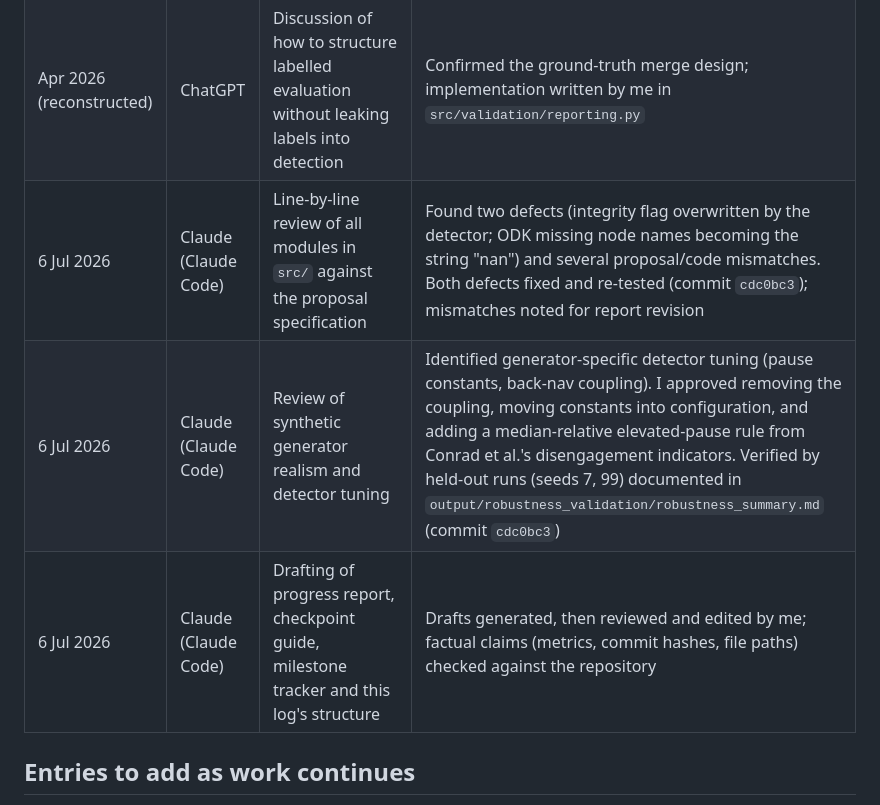
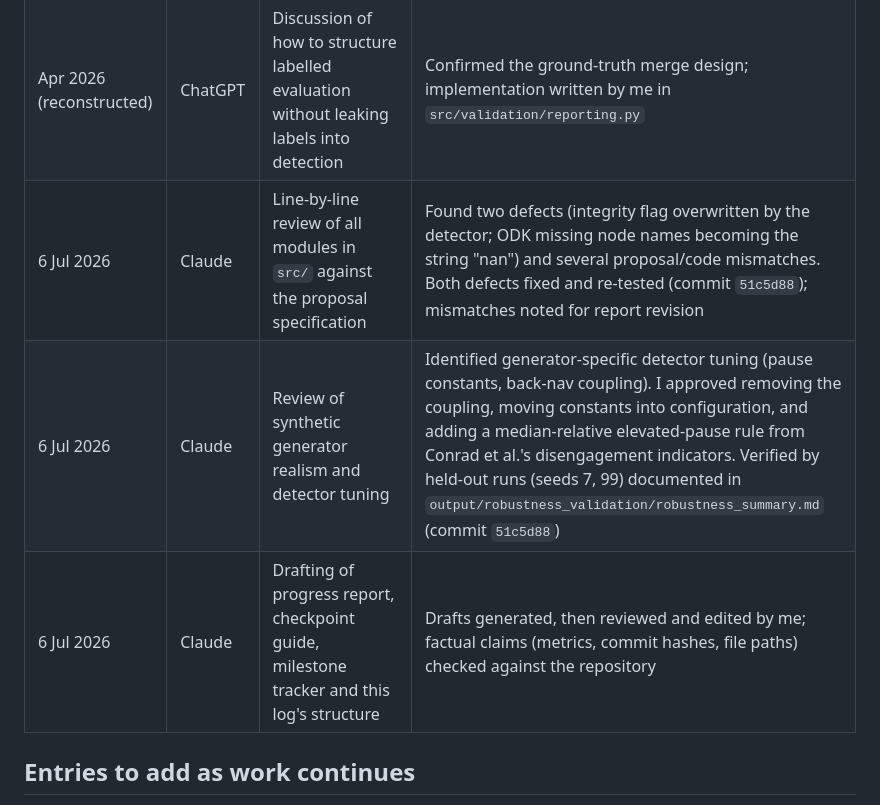
Before and after one commit to Samuelkaoma-eng/SKACE-TIME-DATA, a Markdown page: docs/ai_usage_log.md, the part around the change. GitHub-like rendering.

Commit message:
updated commit links in the tracker

```diff
--- a/docs/ai_usage_log.md
+++ b/docs/ai_usage_log.md
@@ -17,9 +17,9 @@ Three tools were used, matching §9.1 of the proposal: GitHub Copilot (in-editor
 | Mar 2026 (reconstructed) | Claude | Explanation of IQR fences vs modified Z-score for skewed distributions | Used to sharpen the §3.3 justification; text rewritten in my own words with citations checked against Iglewicz & Hoaglin |
 | Mar–Apr 2026 (reconstructed) | Claude | Debugging assistance on timestamp parsing (epoch-ms vs epoch-seconds vs ISO 8601) | Suggested the median-based epoch-seconds guard; implemented after tracing through sample values, covered by parser tests (commit `15b8258`) |
 | Apr 2026 (reconstructed) | ChatGPT | Discussion of how to structure labelled evaluation without leaking labels into detection | Confirmed the ground-truth merge design; implementation written by me in `src/validation/reporting.py` |
-| 6 Jul 2026 | Claude (Claude Code) | Line-by-line review of all modules in `src/` against the proposal specification | Found two defects (integrity flag overwritten by the detector; ODK missing node names becoming the string "nan") and several proposal/code mismatches. Both defects fixed and re-tested (commit `cdc0bc3`); mismatches noted for report revision |
-| 6 Jul 2026 | Claude (Claude Code) | Review of synthetic generator realism and detector tuning | Identified generator-specific detector tuning (pause constants, back-nav coupling). I approved removing the coupling, moving constants into configuration, and adding a median-relative elevated-pause rule from Conrad et al.'s disengagement indicators. Verified by held-out runs (seeds 7, 99) documented in `output/robustness_validation/robustness_summary.md` (commit `cdc0bc3`) |
-| 6 Jul 2026 | Claude (Claude Code) | Drafting of progress report, checkpoint guide, milestone tracker and this log's structure | Drafts generated, then reviewed and edited by me; factual claims (metrics, commit hashes, file paths) checked against the repository |
+| 6 Jul 2026 | Claude | Line-by-line review of all modules in `src/` against the proposal specification | Found two defects (integrity flag overwritten by the detector; ODK missing node names becoming the string "nan") and several proposal/code mismatches. Both defects fixed and re-tested (commit `51c5d88`); mismatches noted for report revision |
+| 6 Jul 2026 | Claude | Review of synthetic generator realism and detector tuning | Identified generator-specific detector tuning (pause constants, back-nav coupling). I approved removing the coupling, moving constants into configuration, and adding a median-relative elevated-pause rule from Conrad et al.'s disengagement indicators. Verified by held-out runs (seeds 7, 99) documented in `output/robustness_validation/robustness_summary.md` (commit `51c5d88`) |
+| 6 Jul 2026 | Claude | Drafting of progress report, checkpoint guide, milestone tracker and this log's structure | Drafts generated, then reviewed and edited by me; factual claims (metrics, commit hashes, file paths) checked against the repository |
 
 ## Entries to add as work continues
 
```
Also changed, not shown: docs/milestone_tracker.md (+2 -2 lines).
